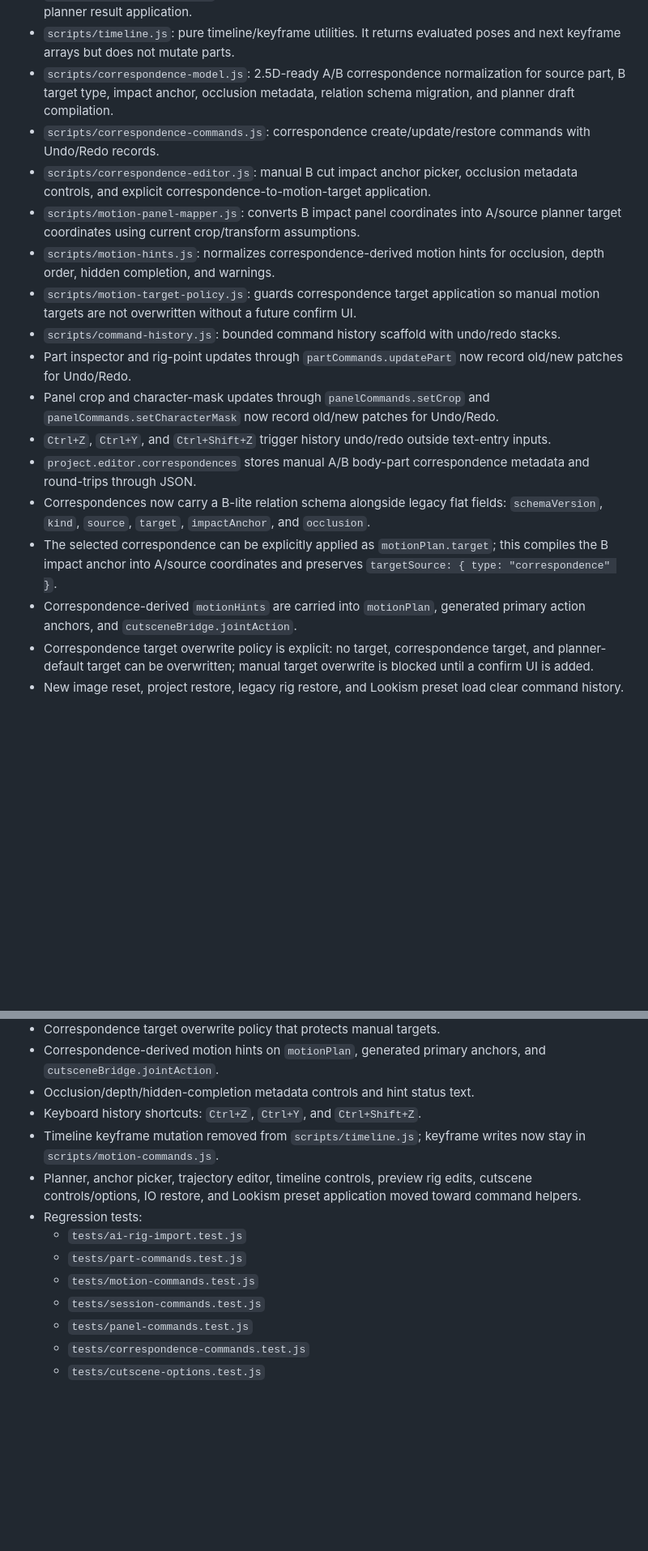
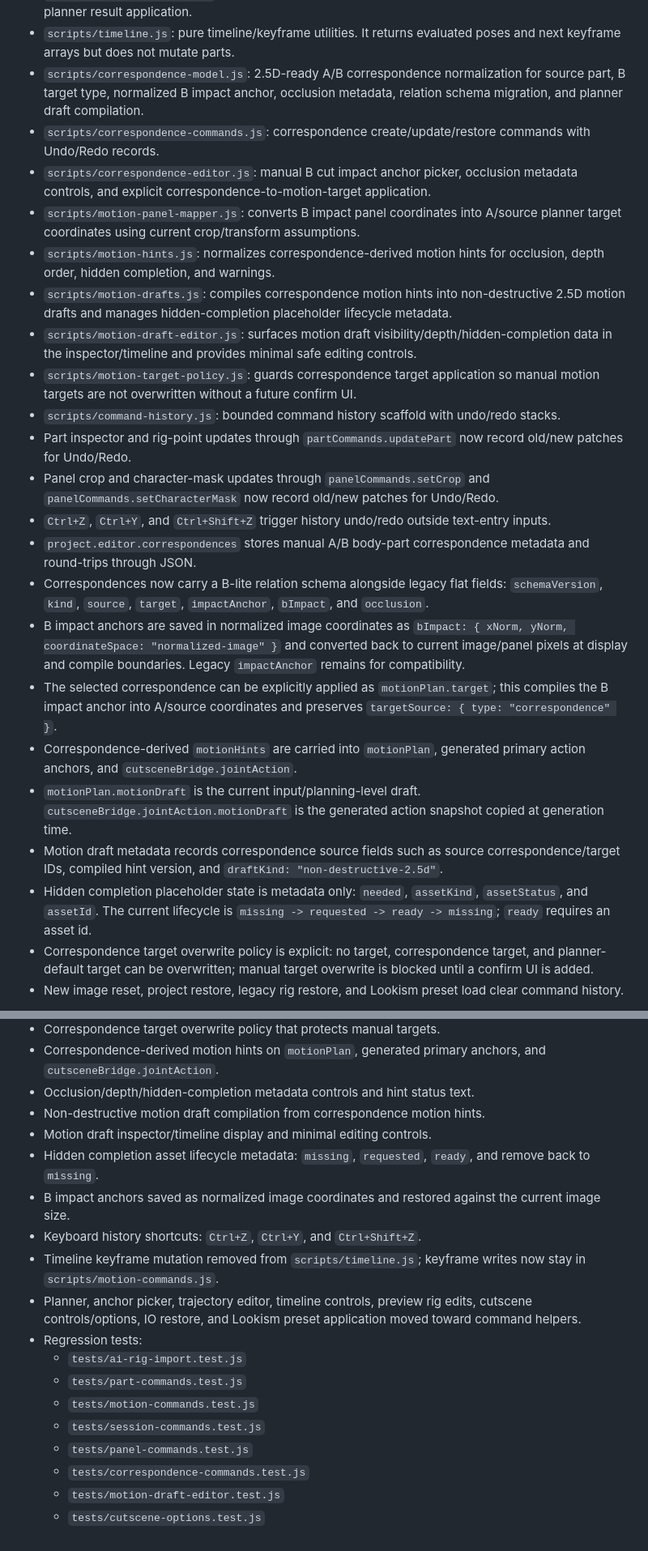
Before and after one commit to 2019147590/animotion, a Markdown page: HANDOFF.md, 2 parts joined by grey strips. Shown at 81% size. GitHub-like rendering; blank space fills up the shorter version.

```diff
--- a/HANDOFF.md
+++ b/HANDOFF.md
@@ -142,20 +142,26 @@ Implemented on `master`.
 - `scripts/part-commands.js`: part-level state changes.
 - `scripts/motion-commands.js`: keyframes, generated tracks, cutscene bridge, motion plan, and planner result application.
 - `scripts/timeline.js`: pure timeline/keyframe utilities. It returns evaluated poses and next keyframe arrays but does not mutate parts.
-- `scripts/correspondence-model.js`: 2.5D-ready A/B correspondence normalization for source part, B target type, impact anchor, occlusion metadata, relation schema migration, and planner draft compilation.
+- `scripts/correspondence-model.js`: 2.5D-ready A/B correspondence normalization for source part, B target type, normalized B impact anchor, occlusion metadata, relation schema migration, and planner draft compilation.
 - `scripts/correspondence-commands.js`: correspondence create/update/restore commands with Undo/Redo records.
 - `scripts/correspondence-editor.js`: manual B cut impact anchor picker, occlusion metadata controls, and explicit correspondence-to-motion-target application.
 - `scripts/motion-panel-mapper.js`: converts B impact panel coordinates into A/source planner target coordinates using current crop/transform assumptions.
 - `scripts/motion-hints.js`: normalizes correspondence-derived motion hints for occlusion, depth order, hidden completion, and warnings.
+- `scripts/motion-drafts.js`: compiles correspondence motion hints into non-destructive 2.5D motion drafts and manages hidden-completion placeholder lifecycle metadata.
+- `scripts/motion-draft-editor.js`: surfaces motion draft visibility/depth/hidden-completion data in the inspector/timeline and provides minimal safe editing controls.
 - `scripts/motion-target-policy.js`: guards correspondence target application so manual motion targets are not overwritten without a future confirm UI.
 - `scripts/command-history.js`: bounded command history scaffold with undo/redo stacks.
 - Part inspector and rig-point updates through `partCommands.updatePart` now record old/new patches for Undo/Redo.
 - Panel crop and character-mask updates through `panelCommands.setCrop` and `panelCommands.setCharacterMask` now record old/new patches for Undo/Redo.
 - `Ctrl+Z`, `Ctrl+Y`, and `Ctrl+Shift+Z` trigger history undo/redo outside text-entry inputs.
 - `project.editor.correspondences` stores manual A/B body-part correspondence metadata and round-trips through JSON.
-- Correspondences now carry a B-lite relation schema alongside legacy flat fields: `schemaVersion`, `kind`, `source`, `target`, `impactAnchor`, and `occlusion`.
+- Correspondences now carry a B-lite relation schema alongside legacy flat fields: `schemaVersion`, `kind`, `source`, `target`, `impactAnchor`, `bImpact`, and `occlusion`.
+- B impact anchors are saved in normalized image coordinates as `bImpact: { xNorm, yNorm, coordinateSpace: "normalized-image" }` and converted back to current image/panel pixels at display and compile boundaries. Legacy `impactAnchor` remains for compatibility.
 - The selected correspondence can be explicitly applied as `motionPlan.target`; this compiles the B impact anchor into A/source coordinates and preserves `targetSource: { type: "correspondence" }`.
 - Correspondence-derived `motionHints` are carried into `motionPlan`, generated primary action anchors, and `cutsceneBridge.jointAction`.
+- `motionPlan.motionDraft` is the current input/planning-level draft. `cutsceneBridge.jointAction.motionDraft` is the generated action snapshot copied at generation time.
+- Motion draft metadata records correspondence source fields such as source correspondence/target IDs, compiled hint version, and `draftKind: "non-destructive-2.5d"`.
+- Hidden completion placeholder state is metadata only: `needed`, `assetKind`, `assetStatus`, and `assetId`. The current lifecycle is `missing -> requested -> ready -> missing`; `ready` requires an asset id.
 - Correspondence target overwrite policy is explicit: no target, correspondence target, and planner-default target can be overwritten; manual target overwrite is blocked until a confirm UI is added.
 - New image reset, project restore, legacy rig restore, and Lookism preset load clear command history.
 
@@ -310,6 +321,10 @@ Recently completed in the working tree:
 - Correspondence target overwrite policy that protects manual targets.
 - Correspondence-derived motion hints on `motionPlan`, generated primary anchors, and `cutsceneBridge.jointAction`.
 - Occlusion/depth/hidden-completion metadata controls and hint status text.
+- Non-destructive motion draft compilation from correspondence motion hints.
+- Motion draft inspector/timeline display and minimal editing controls.
+- Hidden completion asset lifecycle metadata: `missing`, `requested`, `ready`, and remove back to `missing`.
+- B impact anchors saved as normalized image coordinates and restored against the current image size.
 - Keyboard history shortcuts: `Ctrl+Z`, `Ctrl+Y`, and `Ctrl+Shift+Z`.
 - Timeline keyframe mutation removed from `scripts/timeline.js`; keyframe writes now stay in `scripts/motion-commands.js`.
 - Planner, anchor picker, trajectory editor, timeline controls, preview rig edits, cutscene controls/options, IO restore, and Lookism preset application moved toward command helpers.
@@ -320,4 +335,5 @@ Recently completed in the working tree:
   - `tests/session-commands.test.js`
   - `tests/panel-commands.test.js`
   - `tests/correspondence-commands.test.js`
+  - `tests/motion-draft-editor.test.js`
   - `tests/cutscene-options.test.js`
```
Also changed, not shown: other parts of HANDOFF.md (+20 -15 lines).
